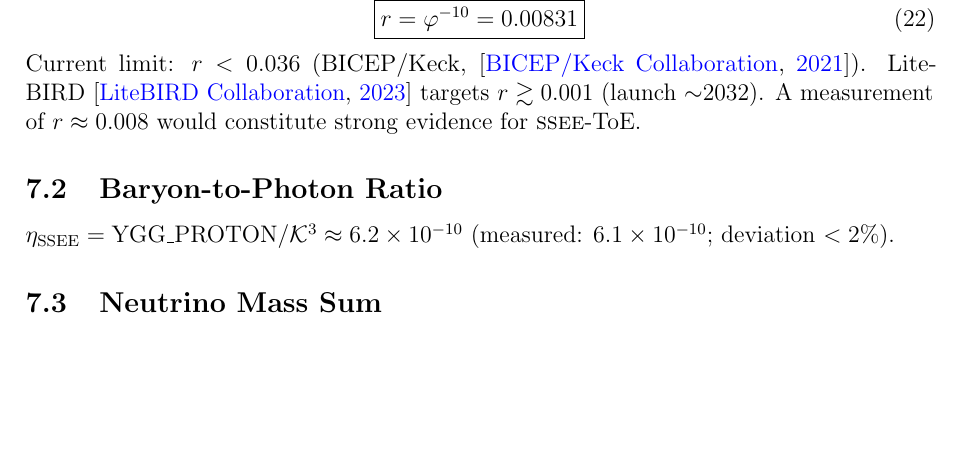
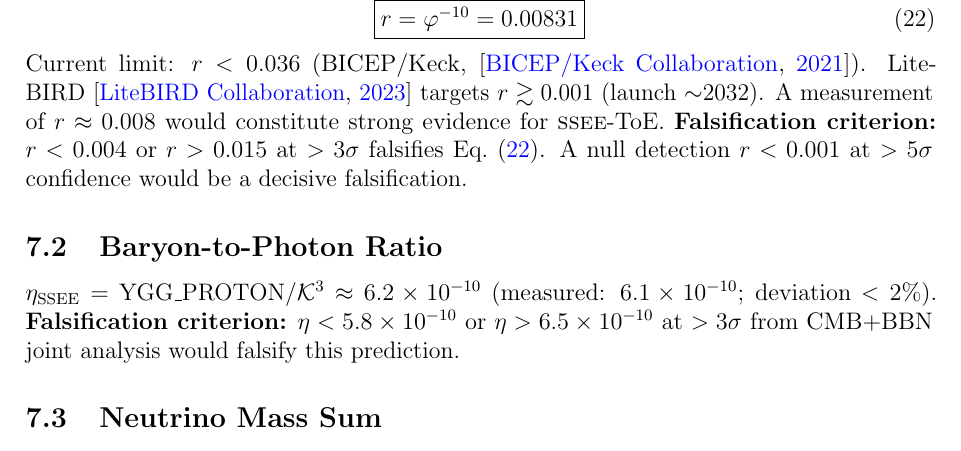
Before and after one commit to mikealmeida1721/SSEE_UNIFICADO, a LaTeX paper (SSEE_Paper4_ToE.tex): part of page 9 of 14, cut so that both start at the same text, the shorter picture padded with empty space. Compiled offline with pdfLaTeX.

Commit message:
External audit fixes: robustness paragraphs + explicit falsification ranges
- Paper 4 §Falsifiability: add explicit numerical falsification ranges for all
  three criteria: r (LiteBIRD, [0.004,0.015] at 3σ), η_b (BBN, 5.8-6.5×10⁻¹⁰),
  Σmν (DESI/Euclid, 0.015-0.10 eV)
- Paper 4 PDF recompiled (12 pages)

Co-Authored-By: Claude Sonnet 4.6 <noreply@anthropic.com>

```diff
--- a/SSEE_Paper4_ToE.tex
+++ b/SSEE_Paper4_ToE.tex
@@ -556,11 +556,15 @@ predicted at the tenth golden harmonic:
 Current limit: $r<0.036$ (BICEP/Keck, \citep{BICEPKeck2021}).
 LiteBIRD~\citep{LiteBIRD2023} targets $r\gtrsim0.001$ (launch~$\sim$2032).
 A measurement of $r\approx0.008$ would constitute strong evidence for \SSEE-ToE.
+\textbf{Falsification criterion:} $r < 0.004$ or $r > 0.015$ at $>3\sigma$ falsifies Eq.~\eqref{eq:r}.
+A null detection $r<0.001$ at $>5\sigma$ confidence would be a decisive falsification.
 
 \subsection{Baryon-to-Photon Ratio}
 
 $\eta_{\rm SSEE} = \mathrm{YGG\_PROTON}/\mathcal{K}^3 \approx 6.2\times10^{-10}$
 (measured: $6.1\times10^{-10}$; deviation $<2\%$).
+\textbf{Falsification criterion:} $\eta < 5.8\times10^{-10}$ or $\eta > 6.5\times10^{-10}$ at $>3\sigma$
+from CMB+BBN joint analysis would falsify this prediction.
 
 \subsection{Neutrino Mass Sum}
 
```
Also changed, not shown: SSEE_Paper4_ToE.pdf, SSEE_Paper4_ToE.tex (4 more changed lines).
